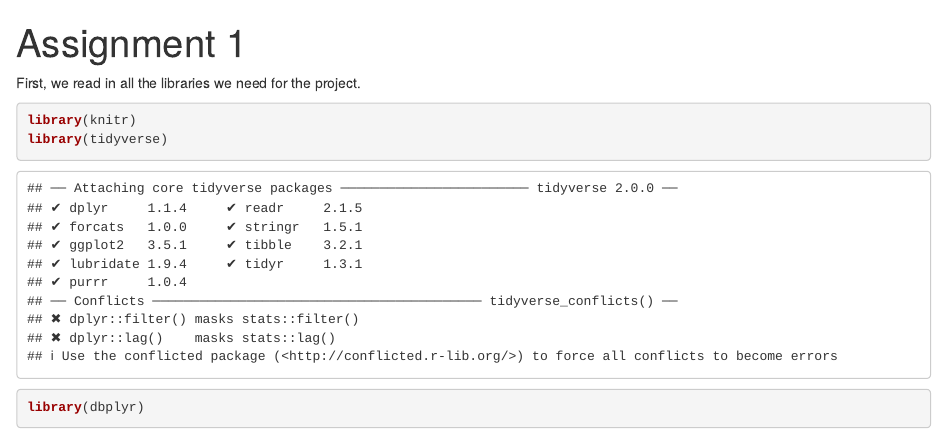
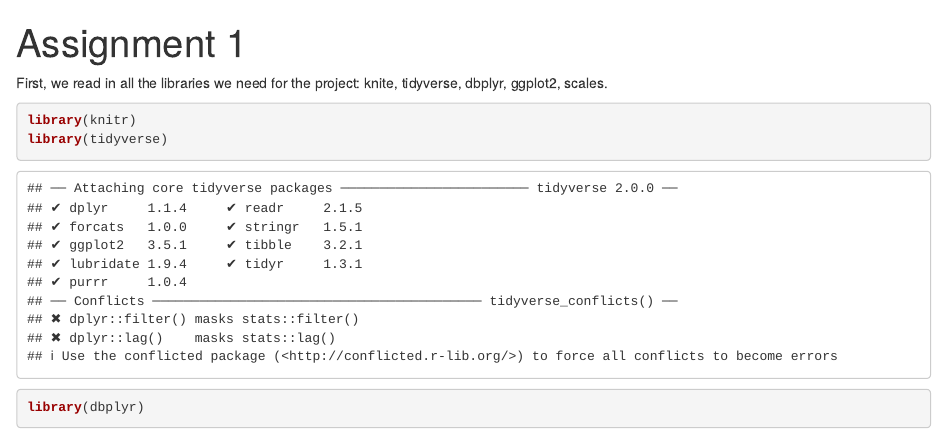
Before and after one commit to DiBey2020/ReproducibleResearchCoursera, an R Markdown document (HomeworkAssignment1.Rmd): the page in a window 1100 px wide, from its top. Rendered offline with R 4.5, knitr and Pandoc, with nearby package versions; some code elsewhere in the file could not run offline.

Commit message:
Changed Intro.

````diff
--- a/HomeworkAssignment1.Rmd
+++ b/HomeworkAssignment1.Rmd
@@ -6,7 +6,7 @@ output:
   pdf_document: default
 ---
 
-First, we read in all the libraries we need for the project.
+First, we read in all the libraries we need for the project: knite, tidyverse, dbplyr, ggplot2, scales.
 
 
 ```{r}
````
Also changed, not shown: HomeworkAssignment1.html, HomeworkAssignment1.md.
